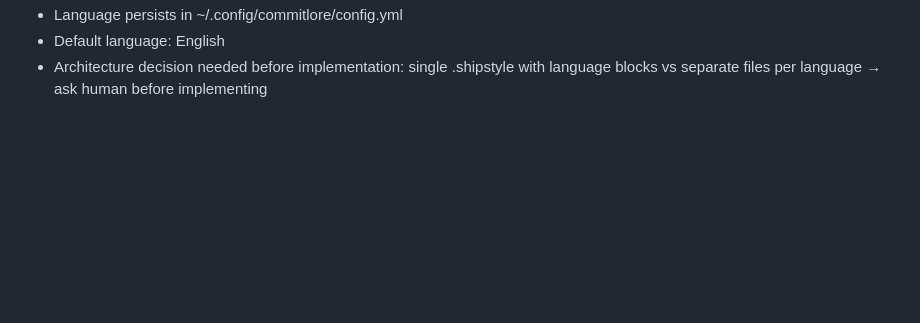
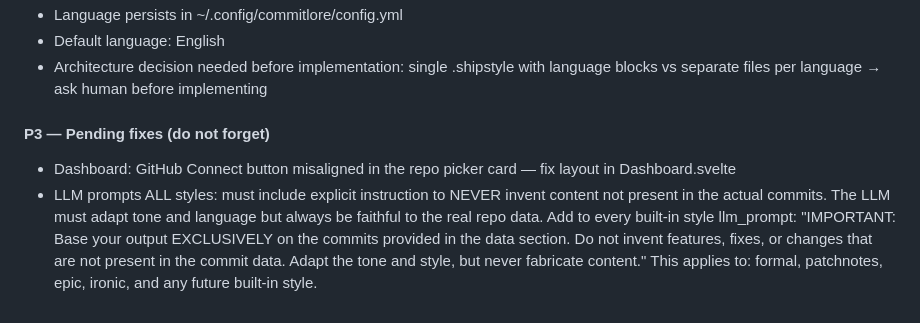
Before and after one commit to alciller88/commitlore, a Markdown page: CONTEXT.md, the part around the change. GitHub-like rendering; blank space fills up the shorter version.

Commit message:
chore: add P3 pending fixes to CONTEXT.md §12
Co-Authored-By: Claude Opus 4.6 (1M context) <noreply@anthropic.com>

```diff
--- a/CONTEXT.md
+++ b/CONTEXT.md
@@ -335,3 +335,13 @@ Add a row here when completing each phase.
 - Architecture decision needed before implementation:
   single .shipstyle with language blocks vs separate files per language
   → ask human before implementing
+
+#### P3 — Pending fixes (do not forget)
+- Dashboard: GitHub Connect button misaligned in the repo picker card — fix layout in Dashboard.svelte
+- LLM prompts ALL styles: must include explicit instruction to NEVER invent content not present
+  in the actual commits. The LLM must adapt tone and language but always be faithful to the real
+  repo data. Add to every built-in style llm_prompt:
+  "IMPORTANT: Base your output EXCLUSIVELY on the commits provided in the data section.
+  Do not invent features, fixes, or changes that are not present in the commit data.
+  Adapt the tone and style, but never fabricate content."
+  This applies to: formal, patchnotes, epic, ironic, and any future built-in style.
```
